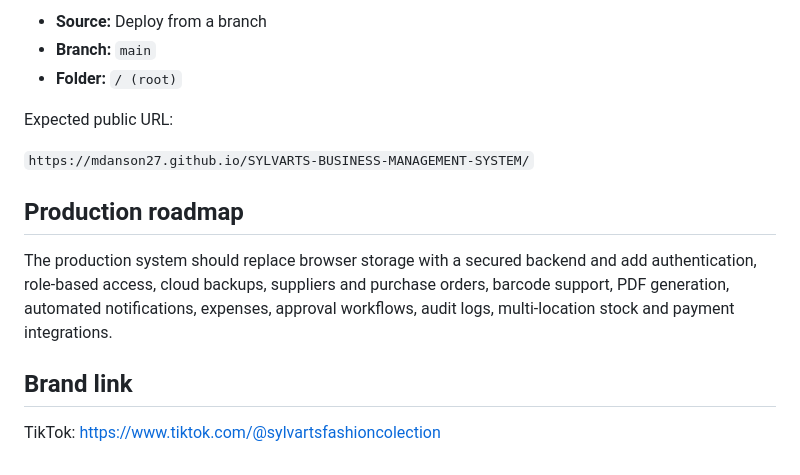
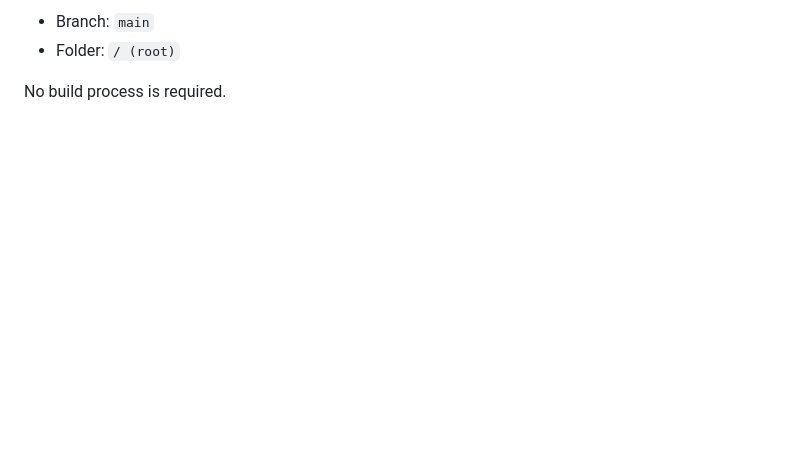
Before and after one commit to Mdanson27/SYLVARTS-BUSINESS-MANAGEMENT-SYSTEM, a Markdown page: README.md, the part around one of its changes. Drawn GitHub-style; blank space fills up the shorter version.

```diff
--- a/README.md
+++ b/README.md
@@ -80,16 +96,5 @@ For this repository use:
 
-- **Source:** Deploy from a branch
-- **Branch:** `main`
-- **Folder:** `/ (root)`
+- Branch: `main`
+- Folder: `/ (root)`
 
-Expected public URL:
-
-`https://mdanson27.github.io/SYLVARTS-BUSINESS-MANAGEMENT-SYSTEM/`
-
-## Production roadmap
-
-The production system should replace browser storage with a secured backend and add authentication, role-based access, cloud backups, suppliers and purchase orders, barcode support, PDF generation, automated notifications, expenses, approval workflows, audit logs, multi-location stock and payment integrations.
-
-## Brand link
-
-TikTok: https://www.tiktok.com/@sylvartsfashioncolection
+No build process is required.
```
Also changed, not shown: other parts of README.md (+81 -65 lines).
